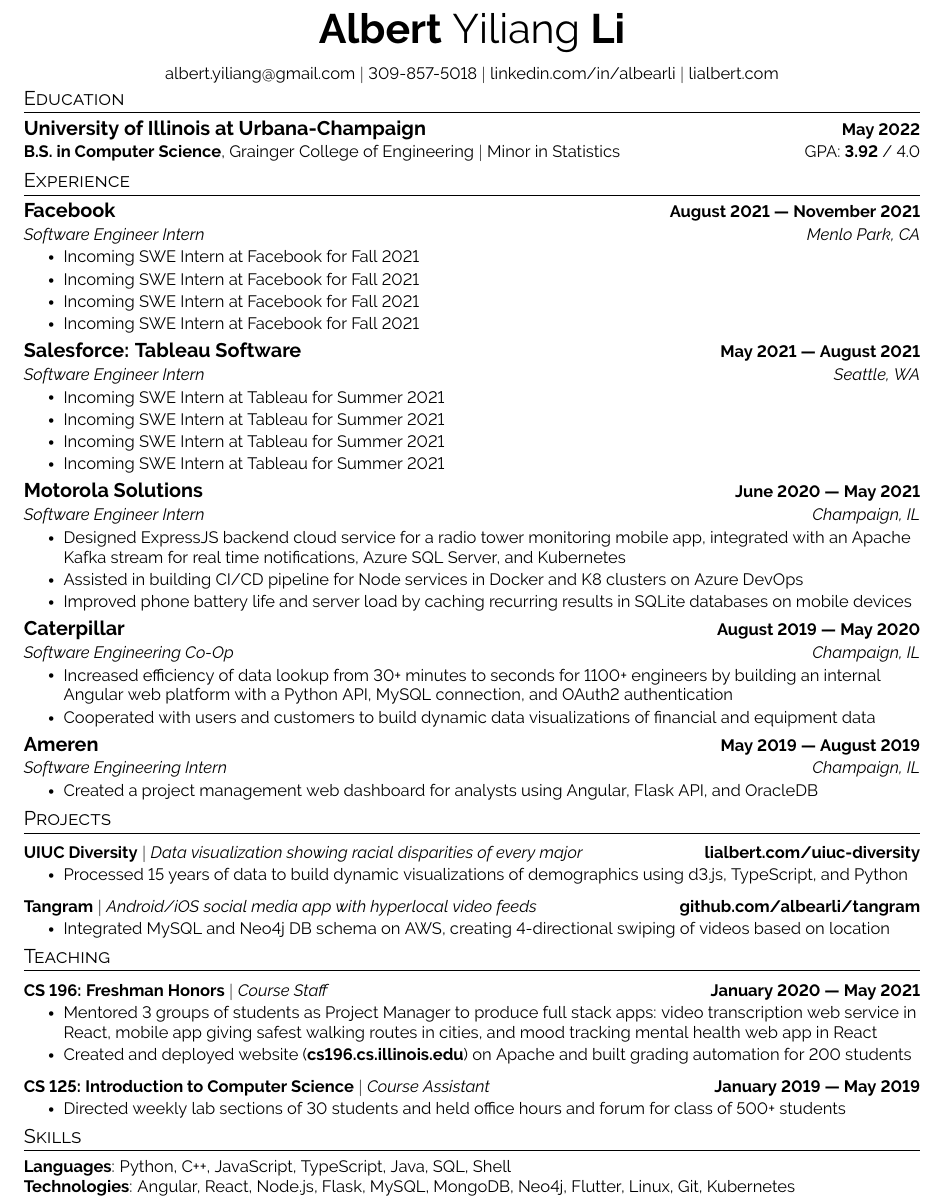
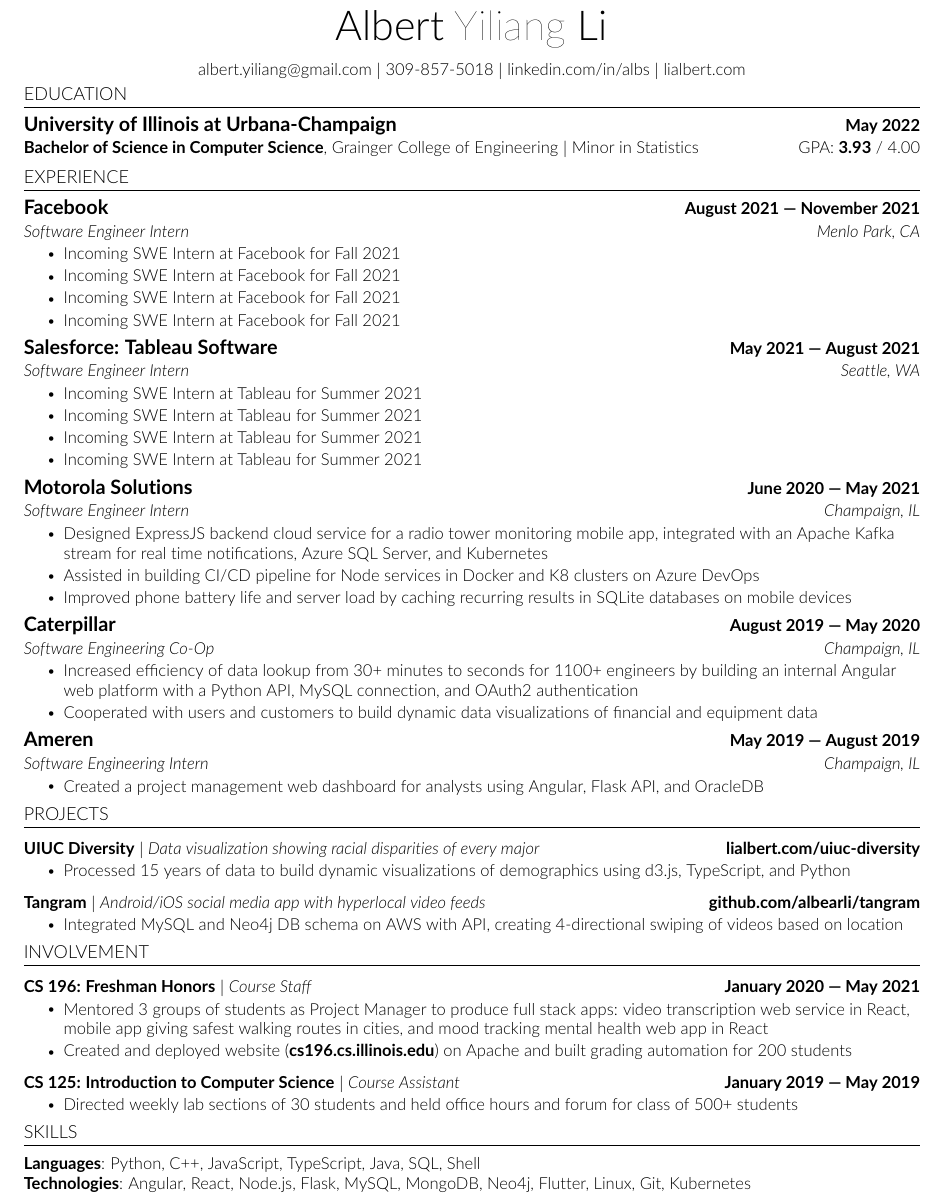
Before and after one commit to lialb/resume, a LaTeX CV (Albert-Li-Resume.tex): part of the page, cut so that both start at the same text. Compiled offline with pdfLaTeX.

Commit message:
Switch font and formatting

```diff
--- a/Albert-Li-Resume.tex
+++ b/Albert-Li-Resume.tex
@@ -26,11 +26,11 @@
 %----------FONT OPTIONS----------
 % sans-serif
 % \usepackage[sfdefault]{FiraSans}
-\usepackage[default]{raleway}
+% \usepackage[default]{raleway}
 % \usepackage[sfdefault]{roboto}
 % \usepackage[sfdefault]{noto-sans}
 % \usepackage[default]{sourcesanspro}
-% \usepackage[default]{lato}
+\usepackage[default]{lato}
 
 % serif
 % \usepackage{CormorantGaramond}
@@ -41,6 +41,8 @@
 \fancyfoot{}
 \renewcommand{\headrulewidth}{0pt}
 \renewcommand{\footrulewidth}{0pt}
+\renewcommand{\mddefault}{l} % switch default weight to light
+
 
 % Adjust margins
 \addtolength{\oddsidemargin}{-0.5in}
@@ -57,8 +59,10 @@
 
 % Sections formatting
 \titleformat{\section}{
-  \vspace{-10pt}\scshape\raggedright\large
-}{}{0em}{}[\color{black}\titlerule \vspace{-5pt}]
+  \vspace{-10pt}
+  \raggedright
+  \normalsize
+}{}{0em}{}[\color{black}\titlerule \vspace{-4pt}]
 
 % Ensure that generate pdf is machine readable/ATS parsable
 \pdfgentounicode=1
@@ -111,22 +115,21 @@
 
 %----------HEADING----------
 \begin{center}
-
-    \textbf{\Huge \scshape \textnormal{\textbf{Albert} Yiliang \textbf{Li}}} \\ \vspace{8pt}
+    \textbf{\Huge \textnormal{Albert} \fontseries{ul}\selectfont{Yiliang} \textnormal{Li}} \\ \vspace{8pt}
     \small{
     \href{mailto:albert.yiliang@gmail.com}{albert.yiliang@gmail.com} $|$ 309-857-5018 $|$
-    % \href{https://github.com/albearli}{github.com/albearli} $|$
-    \href{https://linkedin.com/in/albearli}{linkedin.com/in/albearli} $|$
+    \href{https://linkedin.com/in/albs}{linkedin.com/in/albs} $|$
     \href{https://lialbert.com}{lialbert.com}}
 \end{center}
 % \vspace*{-\baselineskip}
 \vspace{-15pt}
 %-----------EDUCATION-----------
-\section{Education}
+\section{EDUCATION}
   \resumeSubHeadingListStart
     \resumeSubheading
       {University of Illinois at Urbana-Champaign}{May 2022} % $|$ \textnormal{Grainger College of Engineering}}{May 2022}
-      {\textnormal{\textbf{B.S. in Computer Science}, Grainger College of Engineering $|$ Minor in Statistics}}{\textnormal{GPA: \textbf{3.92} / 4.0}}
+      {\textnormal{\textbf{Bachelor of Science in Computer Science}, Grainger College of Engineering $|$ Minor in Statistics}}
+      {\textnormal{GPA: \textbf{3.93} / 4.00}}
       % \vspace{6pt}
 
     % \small{\textbf{Relevant Coursework}{: Distributed Systems, Algorithms, System Programming, Computer Security, Database Systems, UI Design, Data Structures, Computer Architecture, Bioinformatics, Programming Languages, Applied Statistics}}
@@ -143,7 +146,7 @@
 %  \end{itemize}
 
 %-----------EXPERIENCE-----------
-\section{Experience}
+\section{EXPERIENCE}
   \resumeSubHeadingListStart
  \resumeSubheading
       {Facebook} % Company
@@ -214,7 +217,7 @@
   \resumeSubHeadingListEnd
 
 %-----------PROJECTS-----------
-\section{Projects}
+\section{PROJECTS}
     \resumeSubHeadingListStart
       \resumeProjectHeading
           {\textbf{UIUC Diversity} $|$ \emph{Data visualization showing racial disparities of every major}}{\textbf{\small{\href{https://lialbert.com/uiuc-diversity}{lialbert.com/uiuc-diversity}}}}
@@ -225,12 +228,12 @@
           {\textbf{Tangram} $|$ \emph{Android/iOS social media app with hyperlocal video feeds
         }}{\textbf{\small{\href{https://github.com/albearli/tangram}{github.com/albearli/tangram}}}}
           \resumeItemListStart
-            \resumeItem{ Integrated MySQL and Neo4j DB schema on AWS, creating 4-directional swiping of videos based on location }
+            \resumeItem{ Integrated MySQL and Neo4j DB schema on AWS with API, creating 4-directional swiping of videos based on location }
           \resumeItemListEnd
     \resumeSubHeadingListEnd
 
 %------------- TEACHING--------------
-\section{Teaching}
+\section{INVOLVEMENT}
     \resumeSubHeadingListStart
       \resumeProjectHeading
           {\textbf{CS 196: Freshman Honors} $|$ \emph{Course Staff}}{January 2020 --- May 2021}
@@ -249,7 +252,7 @@
 
 
 %-----------PROGRAMMING SKILLS-----------
-\section{Skills}
+\section{SKILLS}
  \begin{itemize}[leftmargin=0in, label={}]
     \small{\item{
      \textbf{Languages}{: Python, C++, JavaScript, TypeScript, Java, SQL, Shell} \\
```
Also changed, not shown: Albert-Li-Resume.pdf.
